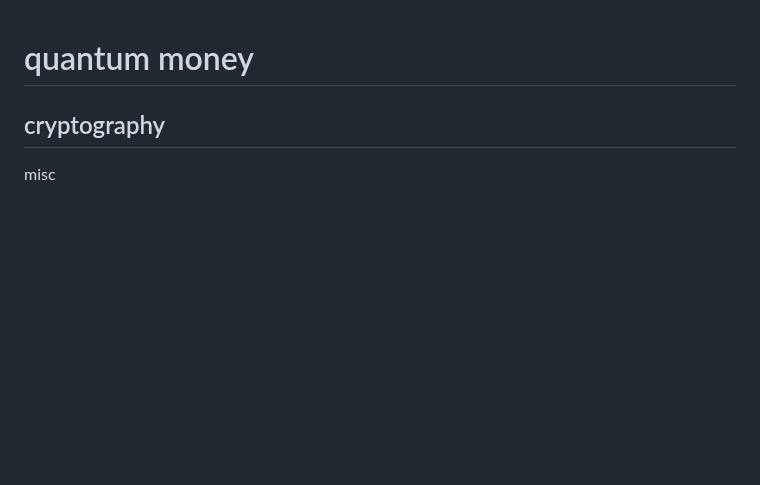
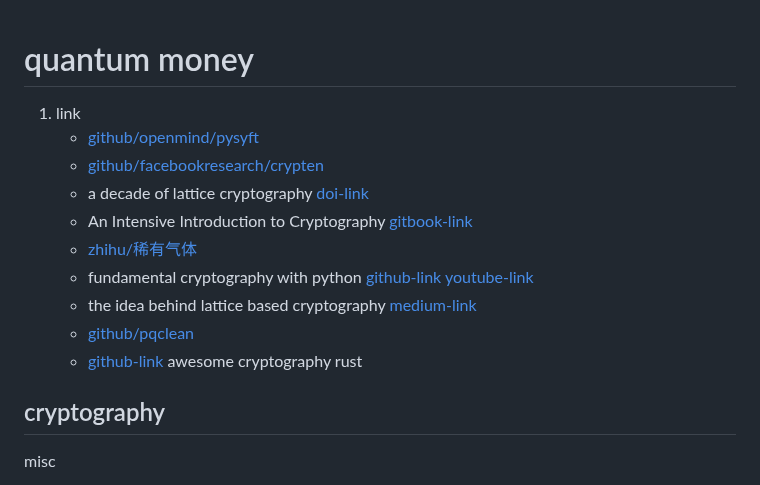
Before and after one commit to husisy/klearning, a Markdown page: course/cryptography/README-quantum-money.md, the part around the change. Drawn GitHub-style; blank space fills up the shorter version.

Commit message:
course/cryptography add basic

```diff
--- a/course/cryptography/README-quantum-money.md
+++ b/course/cryptography/README-quantum-money.md
@@ -1,4 +1,15 @@
 # quantum money
+
+1. link
+   * [github/openmind/pysyft](https://github.com/OpenMined/PySyft)
+   * [github/facebookresearch/crypten](https://github.com/facebookresearch/CrypTen)
+   * a decade of lattice cryptography [doi-link](https://doi.org/10.1561/0400000074)
+   * An Intensive Introduction to Cryptography [gitbook-link](https://intensecrypto.org/public/index.html)
+   * [zhihu/稀有气体](https://www.zhihu.com/column/c_1190932930565013504)
+   * fundamental cryptography with python [github-link](https://github.com/cgossi/fundamental_cryptography_with_python) [youtube-link](https://youtu.be/miSXR-Op2l4)
+   * the idea behind lattice based cryptography [medium-link](https://medium.com/nerd-for-tech/the-idea-behind-lattice-based-cryptography-5e623fa2532b)
+   * [github/pqclean](https://github.com/pqclean/pqclean/)
+   * [github-link](https://github.com/rust-cc/awesome-cryptography-rust) awesome cryptography rust
 
 ## cryptography
 
```
